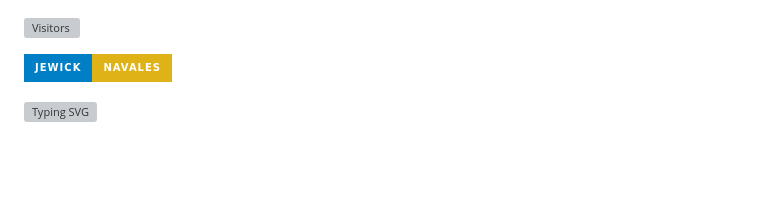
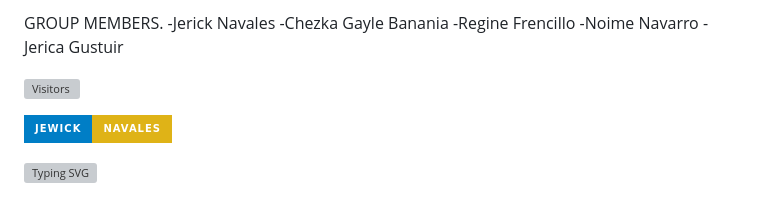
Before and after one commit to jerick-navales/jerick-navales, a Markdown page: README.md, the part around the change. Rendered like a GitHub page; badges without logos; blank space fills up the shorter version; grey boxes are pictures that could not be loaded.

```diff
--- a/README.md
+++ b/README.md
@@ -1,3 +1,10 @@
+GROUP MEMBERS.
+-Jerick Navales
+-Chezka Gayle Banania
+-Regine Frencillo
+-Noime Navarro
+-Jerica Gustuir
+
 ![Visitors](https://api.visitorbadge.io/api/visitors?path=https%3A%2F%2Fgithub.com%2Fjerick-navales%3Ffbclid%3DIwAR1BmaHNI1d7_9e52cWYwWRlF8zRGIq90ytBCa86Jf8pMSYQQyp6avFTROA&label=Bwesita&labelColor=%23697689&countColor=%232ccce4)
 
 [![Jewick](https://img.shields.io/badge/Jewick-Navales-yellow?labelColor=blue&style=for-the-badge&logo=00A98F&logoColor=A9225C&link=https://web.facebook.com/profile.php?id=100074112946757)](https://web.facebook.com/profile.php?id=100074112946757)
```
